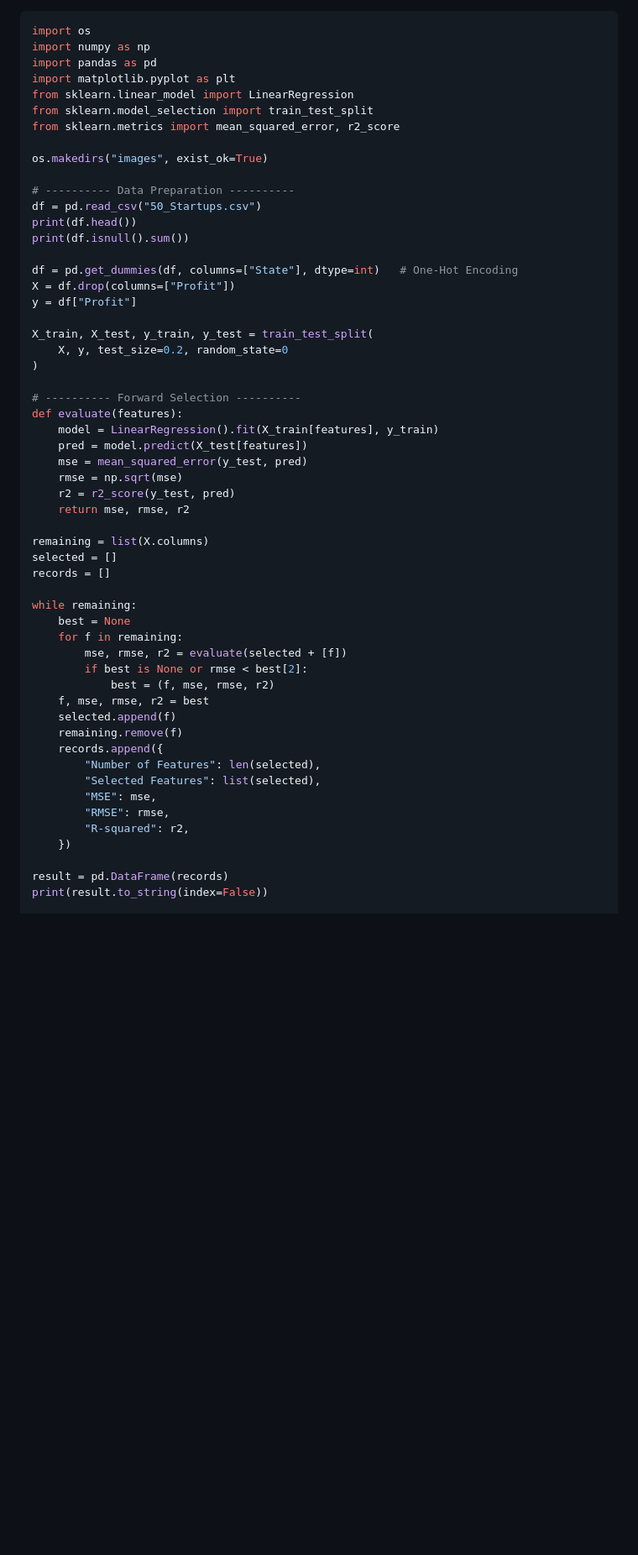
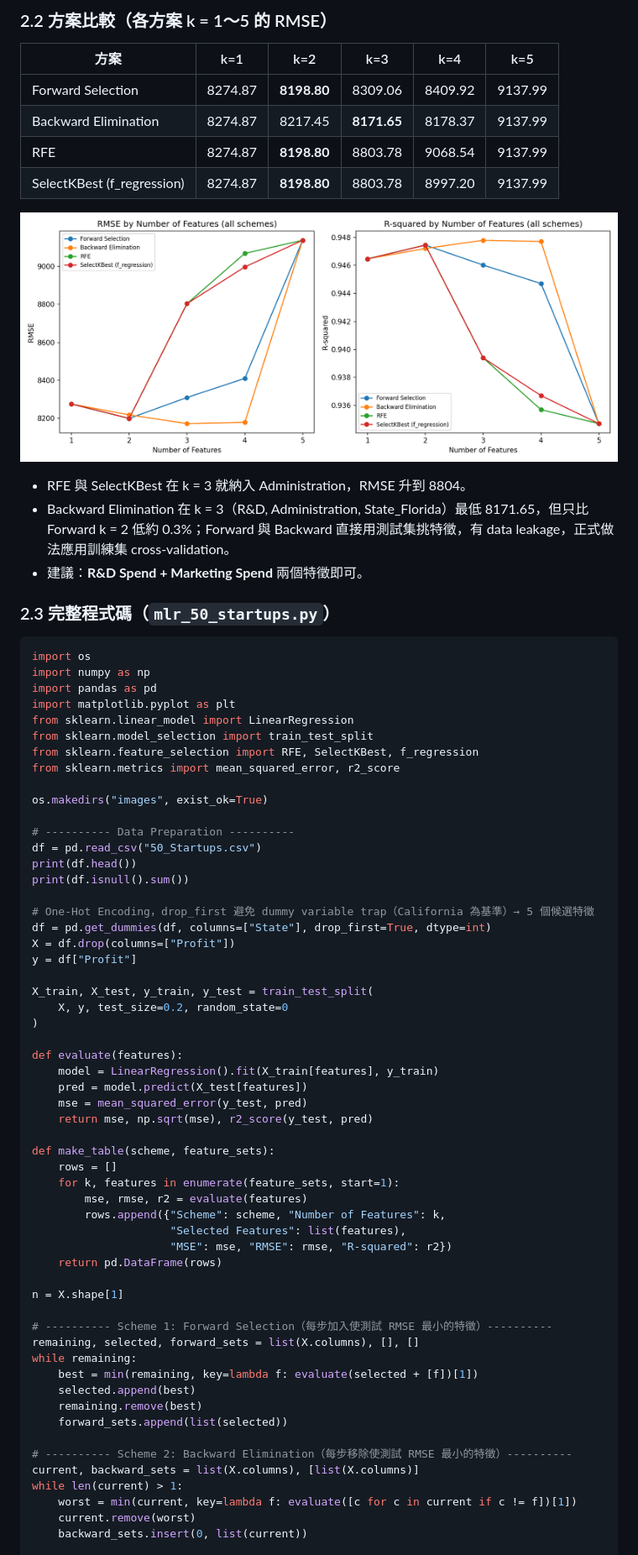
Before and after one commit to Kuonaiwei1126/50startup, a Markdown page: MLR_50_Startups_作業.md, the part around one of its changes. Shown at 84% size. Rendered like a GitHub page; pictures changed too: images/scheme_comparison.png (added); blank space fills up the shorter version.

````diff
--- a/MLR_50_Startups_作業.md
+++ b/MLR_50_Startups_作業.md
@@ -25,3 +40,19 @@
+### 2.2 方案比較（各方案 k = 1～5 的 RMSE）
+
+| 方案 | k=1 | k=2 | k=3 | k=4 | k=5 |
+|---|---|---|---|---|---|
+| Forward Selection | 8274.87 | **8198.80** | 8309.06 | 8409.92 | 9137.99 |
+| Backward Elimination | 8274.87 | 8217.45 | **8171.65** | 8178.37 | 9137.99 |
+| RFE | 8274.87 | **8198.80** | 8803.78 | 9068.54 | 9137.99 |
+| SelectKBest (f_regression) | 8274.87 | **8198.80** | 8803.78 | 8997.20 | 9137.99 |
+
+![Scheme comparison](images/scheme_comparison.png)
+
+- RFE 與 SelectKBest 在 k = 3 就納入 Administration，RMSE 升到 8804。
+- Backward Elimination 在 k = 3（R&D, Administration, State_Florida）最低 8171.65，但只比 Forward k = 2 低約 0.3%；Forward 與 Backward 直接用測試集挑特徵，有 data leakage，正式做法應用訓練集 cross-validation。
+- 建議：**R&D Spend + Marketing Spend** 兩個特徵即可。
+
+### 2.3 完整程式碼（`mlr_50_startups.py`）
 
 ```python
 import os
@@ -30,6 +61,7 @@ import pandas as pd
 import matplotlib.pyplot as plt
 from sklearn.linear_model import LinearRegression
 from sklearn.model_selection import train_test_split
+from sklearn.feature_selection import RFE, SelectKBest, f_regression
 from sklearn.metrics import mean_squared_error, r2_score
 
 os.makedirs("images", exist_ok=True)
@@ -39,7 +71,8 @@ df = pd.read_csv("50_Startups.csv")
 print(df.head())
 print(df.isnull().sum())
 
-df = pd.get_dummies(df, columns=["State"], dtype=int)   # One-Hot Encoding
+# One-Hot Encoding，drop_first 避免 dummy variable trap（California 為基準）→ 5 個候選特徵
+df = pd.get_dummies(df, columns=["State"], drop_first=True, dtype=int)
 X = df.drop(columns=["Profit"])
 y = df["Profit"]
 
@@ -47,36 +80,35 @@ X_train, X_test, y_train, y_test = train_test_split(
     X, y, test_size=0.2, random_state=0
 )
 
-# ---------- Forward Selection ----------
 def evaluate(features):
     model = LinearRegression().fit(X_train[features], y_train)
     pred = model.predict(X_test[features])
     mse = mean_squared_error(y_test, pred)
-    rmse = np.sqrt(mse)
-    r2 = r2_score(y_test, pred)
-    return mse, rmse, r2
+    return mse, np.sqrt(mse), r2_score(y_test, pred)
 
-remaining = list(X.columns)
-selected = []
-records = []
+def make_table(scheme, feature_sets):
+    rows = []
+    for k, features in enumerate(feature_sets, start=1):
+        mse, rmse, r2 = evaluate(features)
+        rows.append({"Scheme": scheme, "Number of Features": k,
+                     "Selected Features": list(features),
+                     "MSE": mse, "RMSE": rmse, "R-squared": r2})
+    return pd.DataFrame(rows)
 
+n = X.shape[1]
+
+# ---------- Scheme 1: Forward Selection（每步加入使測試 RMSE 最小的特徵）----------
+remaining, selected, forward_sets = list(X.columns), [], []
 while remaining:
-    best = None
-    for f in remaining:
-        mse, rmse, r2 = evaluate(selected + [f])
-        if best is None or rmse < best[2]:
-            best = (f, mse, rmse, r2)
-    f, mse, rmse, r2 = best
-    selected.append(f)
-    remaining.remove(f)
-    records.append({
-        "Number of Features": len(selected),
-        "Selected Features": list(selected),
-        "MSE": mse,
-        "RMSE": rmse,
-        "R-squared": r2,
-    })
+    best = min(remaining, key=lambda f: evaluate(selected + [f])[1])
+    selected.append(best)
+    remaining.remove(best)
+    forward_sets.append(list(selected))
 
-result = pd.DataFrame(records)
-print(result.to_string(index=False))
+# ---------- Scheme 2: Backward Elimination（每步移除使測試 RMSE 最小的特徵）----------
+current, backward_sets = list(X.columns), [list(X.columns)]
+while len(current) > 1:
+    worst = min(current, key=lambda f: evaluate([c for c in current if c != f])[1])
+    current.remove(worst)
+    backward_sets.insert(0, list(current))
 
````
Also changed, not shown: other parts of MLR_50_Startups_作業.md (+65 -55 lines), images/rmse_r2_by_features.png, 4 other files.
